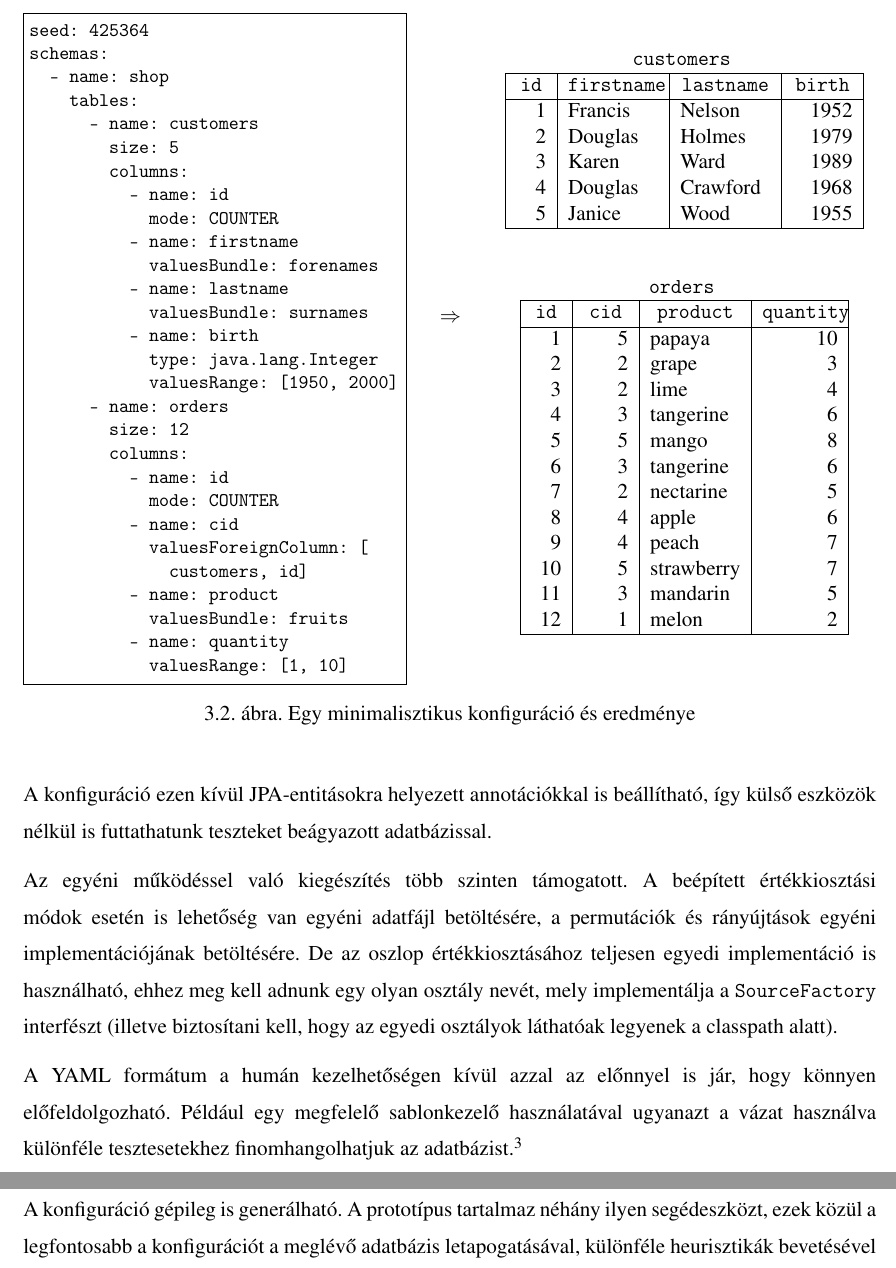
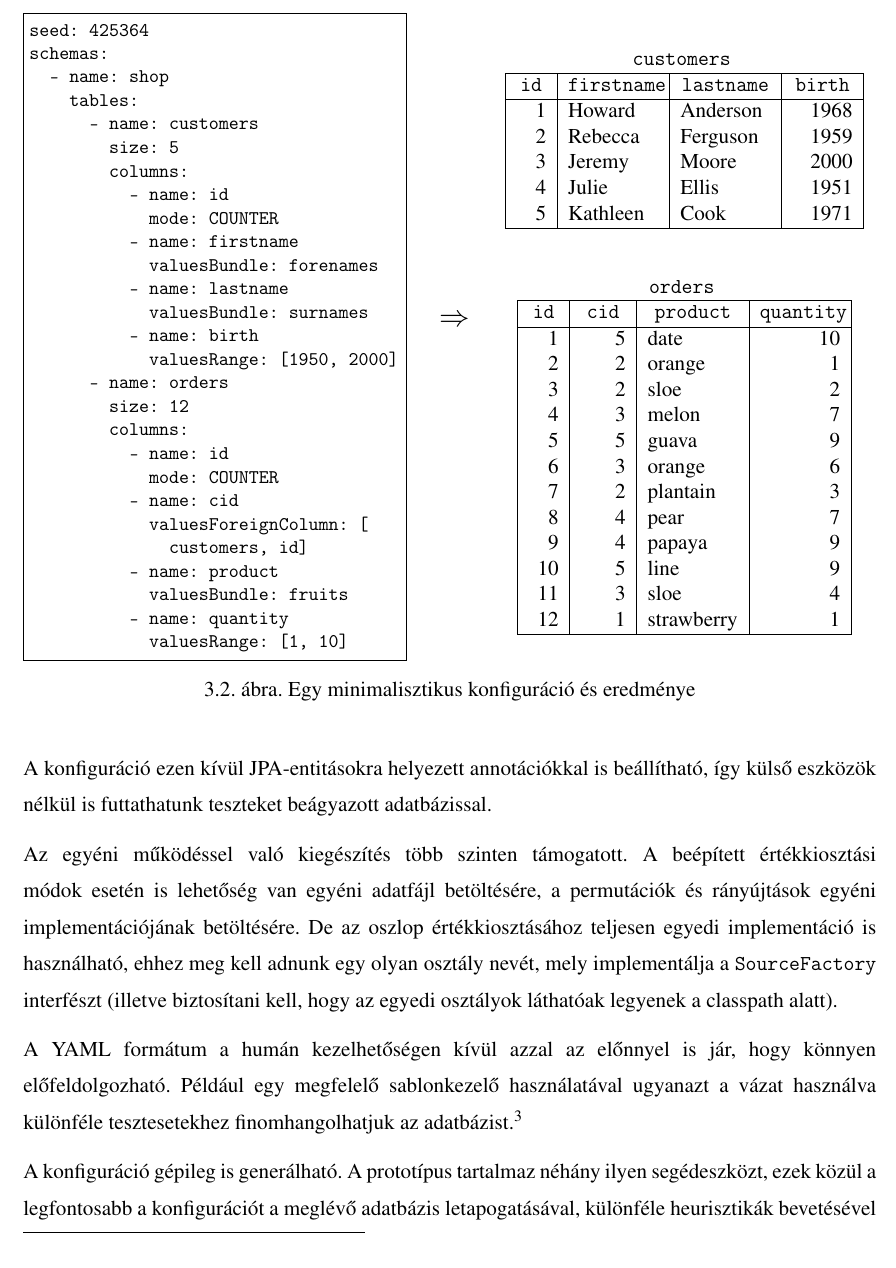
Before and after one commit to davidsusu/holodb-tdk, a LaTeX thesis (dolgozat/src/index.tex): two parts of pages 41 and 42 of 45 before the commit and part of page 41 of 45 after it, the two joined at a grey line, cut so that both start at the same text. Compiled offline with pdfLaTeX.

Commit message:
Updated: 1 file changed, 19 insertions(+), 20 deletions(-)
M  dolgozat/src/index.tex

```diff
--- a/dolgozat/src/index.tex
+++ b/dolgozat/src/index.tex
@@ -1582,7 +1582,6 @@ schemas:
           - name: lastname
             valuesBundle: surnames
           - name: birth
-            type: java.lang.Integer
             valuesRange: [1950, 2000]
       - name: orders
         size: 12
@@ -1601,7 +1600,7 @@ schemas:
   \hspace*{\fill}
   \begin{minipage}[t]{0.4cm}
     \vspace{6cm}
-    $\Rightarrow$
+    {\Large $\Rightarrow$}
   \end{minipage}
   \hspace*{\fill}
   \begin{minipage}[t]{0.45\textwidth}\begin{center}
@@ -1618,11 +1617,11 @@ schemas:
         \multicolumn{1}{>{\centering\arraybackslash}m{18mm}|}{\textbf{\texttt{lastname}}} &
         \multicolumn{1}{>{\centering\arraybackslash}m{12mm}|}{\textbf{\texttt{birth}}} \\
       \hline
-        1 & Francis & Nelson & 1952 \\
-        2 & Douglas & Holmes & 1979 \\
-        3 & Karen & Ward & 1989 \\
-        4 & Douglas & Crawford & 1968 \\
-        5 & Janice & Wood & 1955 \\
+        1 & Howard & Anderson & 1968 \\
+        2 & Rebecca & Ferguson & 1959 \\
+        3 & Jeremy & Moore & 2000 \\
+        4 & Julie & Ellis & 1951 \\
+        5 & Kathleen & Cook & 1971 \\
       \hline
     \end{tabular}
 
@@ -1636,20 +1635,20 @@ schemas:
         \multicolumn{1}{|>{\centering\arraybackslash}m{6mm}|}{\textbf{\texttt{id}}} &
         \multicolumn{1}{>{\centering\arraybackslash}m{9mm}|}{\textbf{\texttt{cid}}} &
         \multicolumn{1}{>{\centering\arraybackslash}m{18mm}|}{\textbf{\texttt{product}}} &
-        \multicolumn{1}{>{\centering\arraybackslash}m{15mm}|}{\textbf{\texttt{quantity}}} \\
+        \multicolumn{1}{>{\centering\arraybackslash}m{16mm}|}{\textbf{\texttt{quantity}}} \\
       \hline
-        1 & 5 & papaya & 10 \\
-        2 & 2 & grape & 3 \\
-        3 & 2 & lime & 4 \\
-        4 & 3 & tangerine & 6 \\
-        5 & 5 & mango & 8 \\
-        6 & 3 & tangerine & 6 \\
-        7 & 2 & nectarine & 5 \\
-        8 & 4 & apple & 6 \\
-        9 & 4 & peach & 7 \\
-        10 & 5 & strawberry & 7 \\
-        11 & 3 & mandarin & 5 \\
-        12 & 1 & melon & 2 \\
+        1 & 5 & date & 10 \\
+        2 & 2 & orange & 1 \\
+        3 & 2 & sloe & 2 \\
+        4 & 3 & melon & 7 \\
+        5 & 5 & guava & 9 \\
+        6 & 3 & orange & 6 \\
+        7 & 2 & plantain & 3 \\
+        8 & 4 & pear & 7 \\
+        9 & 4 & papaya & 9 \\
+        10 & 5 & line & 9 \\
+        11 & 3 & sloe & 4 \\
+        12 & 1 & strawberry & 1 \\
       \hline
     \end{tabular}
 
```
